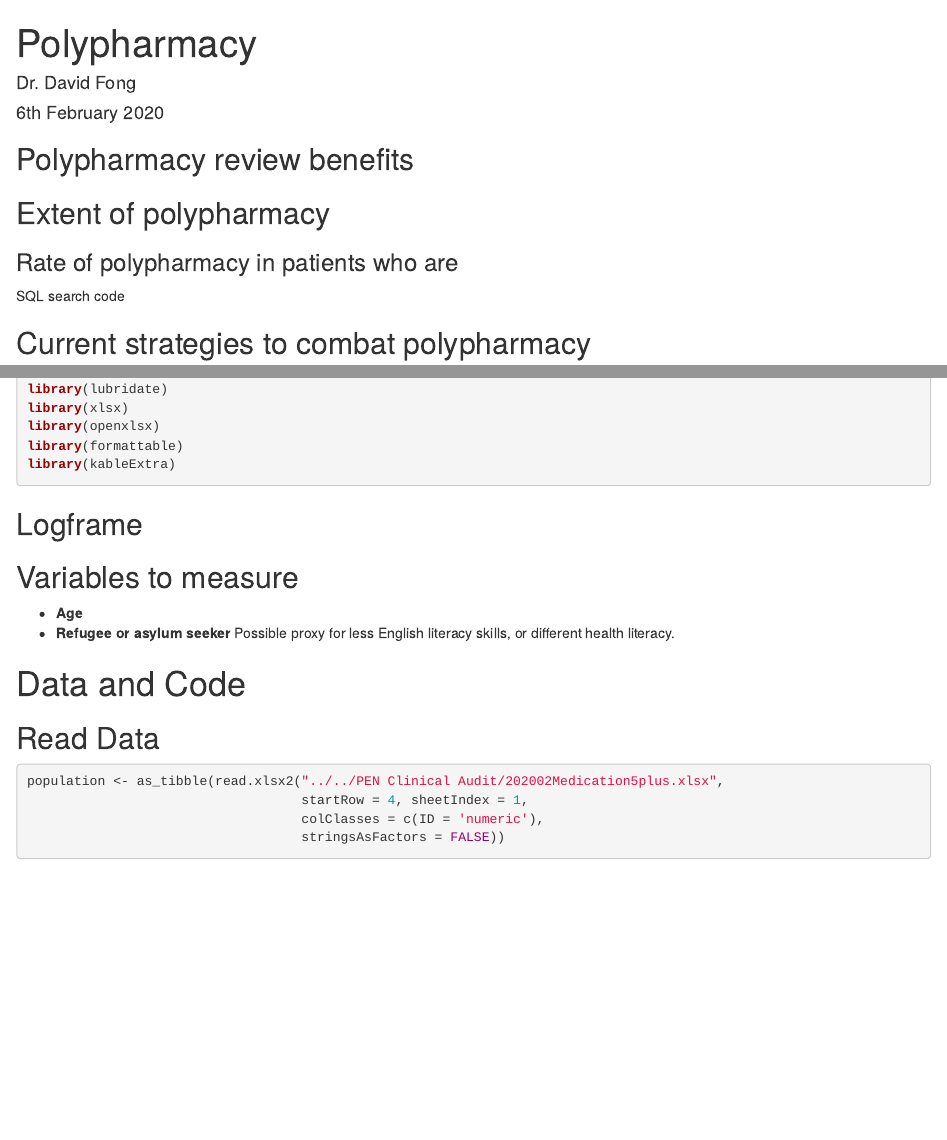
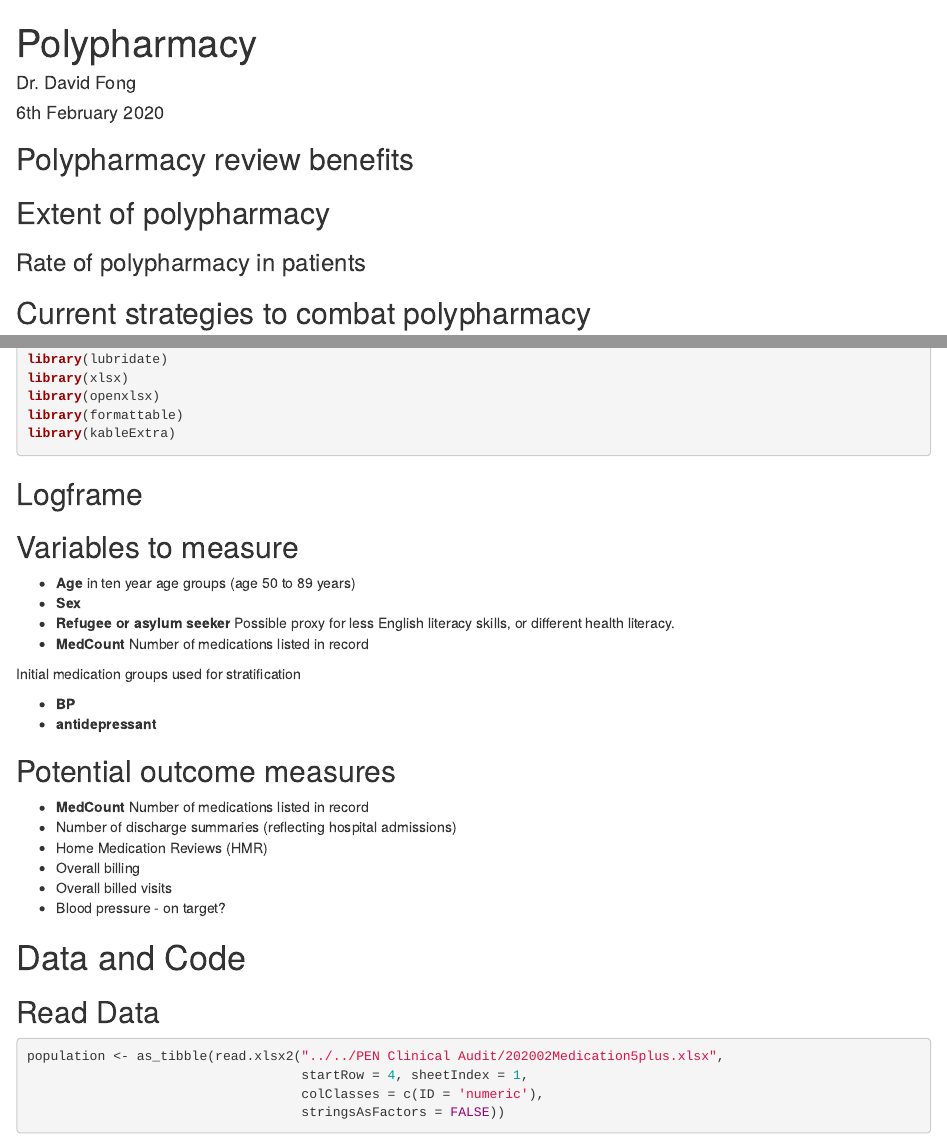
Before and after one commit to DavidPatShuiFong/coHealth, an R Markdown document (PharmacyPolypharmacy.Rmd): the page in a window 1100 px wide, from its top, and a second part further down, joined at a grey line. Rendered offline with R 4.5, knitr and Pandoc, with nearby package versions; some code elsewhere in the file could not run offline; a font, style sheet, LaTeX package, included part or bibliography that could not be used is replaced or left out.

Commit message:
updated variables and outcomes

````diff
--- a/PharmacyPolypharmacy.Rmd
+++ b/PharmacyPolypharmacy.Rmd
@@ -2,7 +2,12 @@
 title: "Polypharmacy"
 author: "Dr. David Fong"
 date: "6th February 2020"
-output: html_document
+output:
+  html_document
+bibliography: "My Library.bib"
+always_allow_html: yes
+link_citations: true
+csl: apa.csl
 ---
 
 ```{r setup, include=FALSE}
@@ -15,9 +20,8 @@ knitr::opts_chunk$set(echo = TRUE)
 ## Extent of polypharmacy
 
 
-### Rate of polypharmacy in patients who are
+### Rate of polypharmacy in patients
 
-SQL search code
 
 ## Current strategies to combat polypharmacy
 
@@ -44,8 +48,24 @@ library(kableExtra)
 
 ## Variables to measure
 
-* **Age**
+* **Age** in ten year age groups (age 50 to 89 years)
+* **Sex**
 * **Refugee or asylum seeker** Possible proxy for less English literacy skills, or different health literacy.
+* **MedCount** Number of medications listed in record
+
+Initial medication groups used for stratification
+
+* **BP**
+* **antidepressant**
+
+## Potential outcome measures
+
+* **MedCount** Number of medications listed in record
+* Number of discharge summaries (reflecting hospital admissions)
+* Home Medication Reviews (HMR)
+* Overall billing
+* Overall billed visits
+* Blood pressure - on target?
 
 # Data and Code
 
````
